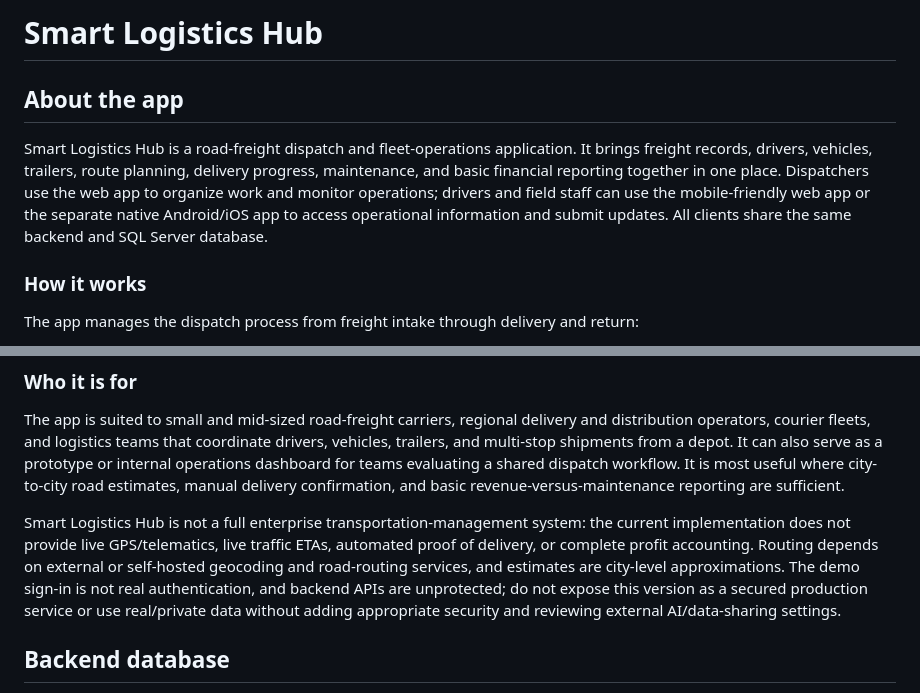
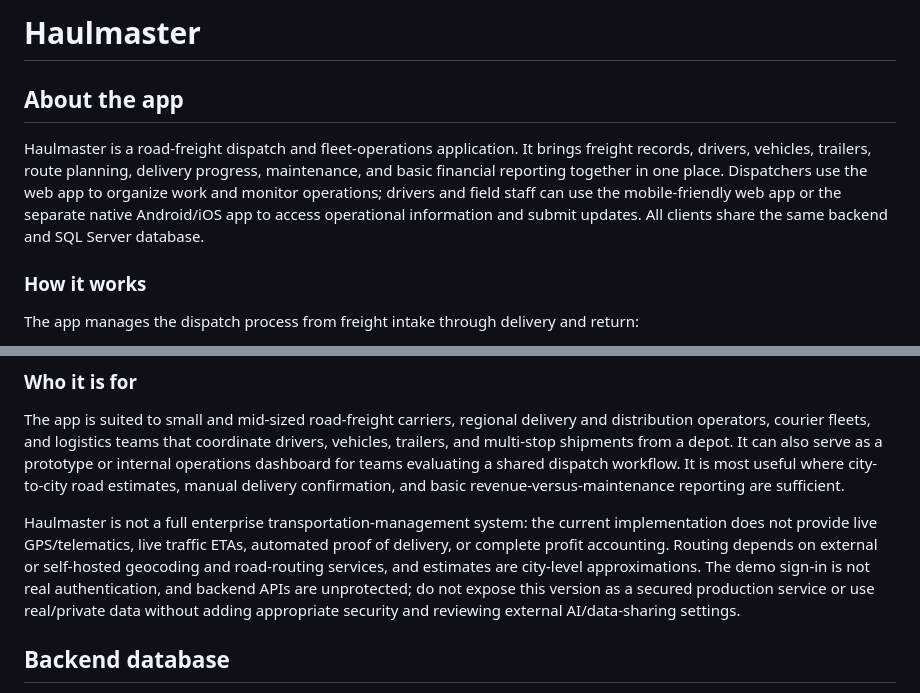
Before and after one commit to Brezeanu-Calin/smart-logistics-hub, a Markdown page: README.md, 2 parts joined by grey strips. GitHub-like rendering.

```diff
--- a/README.md
+++ b/README.md
@@ -1,8 +1,8 @@
-# Smart Logistics Hub
+# Haulmaster
 
 ## About the app
 
-Smart Logistics Hub is a road-freight dispatch and fleet-operations application. It brings freight records, drivers, vehicles, trailers, route planning, delivery progress, maintenance, and basic financial reporting together in one place. Dispatchers use the web app to organize work and monitor operations; drivers and field staff can use the mobile-friendly web app or the separate native Android/iOS app to access operational information and submit updates. All clients share the same backend and SQL Server database.
+Haulmaster is a road-freight dispatch and fleet-operations application. It brings freight records, drivers, vehicles, trailers, route planning, delivery progress, maintenance, and basic financial reporting together in one place. Dispatchers use the web app to organize work and monitor operations; drivers and field staff can use the mobile-friendly web app or the separate native Android/iOS app to access operational information and submit updates. All clients share the same backend and SQL Server database.
 
 ### How it works
 
@@ -30,7 +30,7 @@ The app manages the dispatch process from freight intake through delivery and re
 
 The app is suited to small and mid-sized road-freight carriers, regional delivery and distribution operators, courier fleets, and logistics teams that coordinate drivers, vehicles, trailers, and multi-stop shipments from a depot. It can also serve as a prototype or internal operations dashboard for teams evaluating a shared dispatch workflow. It is most useful where city-to-city road estimates, manual delivery confirmation, and basic revenue-versus-maintenance reporting are sufficient.
 
-Smart Logistics Hub is not a full enterprise transportation-management system: the current implementation does not provide live GPS/telematics, live traffic ETAs, automated proof of delivery, or complete profit accounting. Routing depends on external or self-hosted geocoding and road-routing services, and estimates are city-level approximations. The demo sign-in is not real authentication, and backend APIs are unprotected; do not expose this version as a secured production service or use real/private data without adding appropriate security and reviewing external AI/data-sharing settings.
+Haulmaster is not a full enterprise transportation-management system: the current implementation does not provide live GPS/telematics, live traffic ETAs, automated proof of delivery, or complete profit accounting. Routing depends on external or self-hosted geocoding and road-routing services, and estimates are city-level approximations. The demo sign-in is not real authentication, and backend APIs are unprotected; do not expose this version as a secured production service or use real/private data without adding appropriate security and reviewing external AI/data-sharing settings.
 
 ## Backend database
 
```
